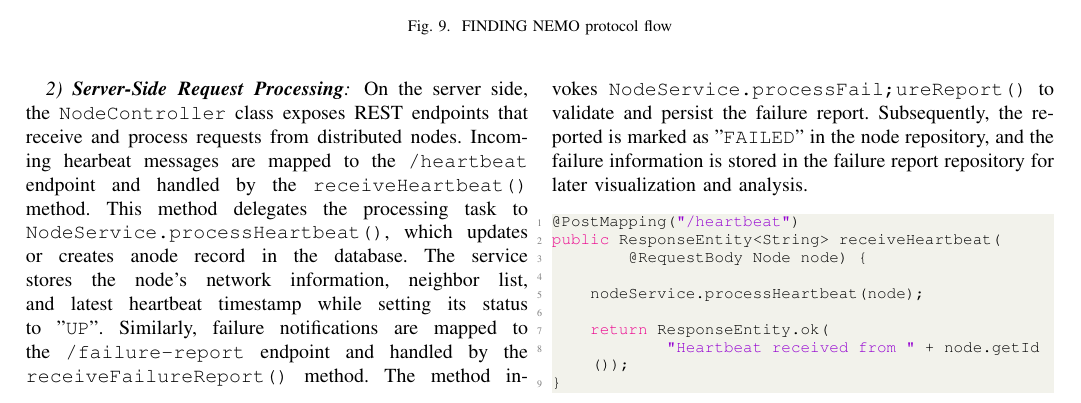
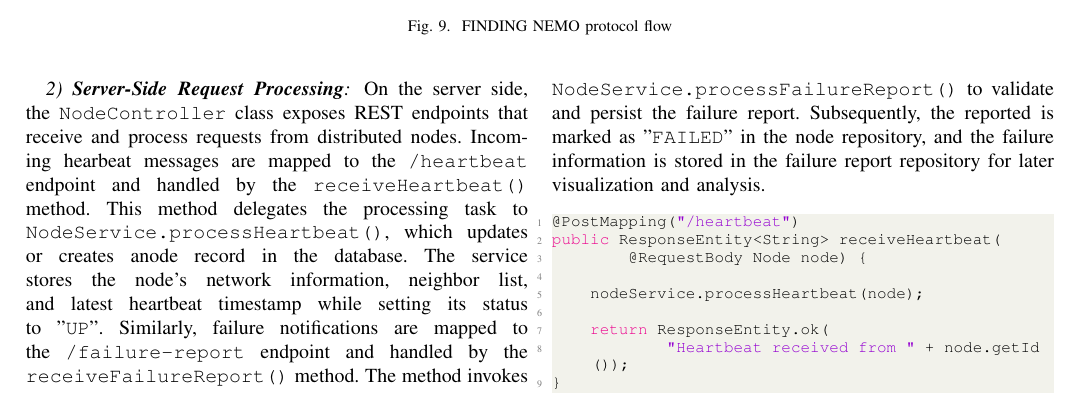
Before and after one commit to Quanninh/Node-Health-Checking, a LaTeX paper (document/main.tex): part of page 11 of 12, cut so that both start at the same text. Compiled offline with pdfLaTeX.

Commit message:
Finalize

```diff
--- a/document/main.tex
+++ b/document/main.tex
@@ -1009,7 +1009,7 @@ The monitoring dashboard follows a client-server architecture in which each dist
     \end{lstlisting}
 \subsubsection{\textbf{Server-Side Request Processing}}
 \label{subsubsec: server}
-On the server side, the \texttt{NodeController} class exposes REST endpoints that receive and process requests from distributed nodes. Incoming hearbeat messages are mapped to the \texttt{/heartbeat} endpoint and handled by the \texttt{receiveHeartbeat()} method. This method delegates the processing task to \texttt{NodeService.processHeartbeat()}, which updates or creates anode record in the database. The service stores the node's network information, neighbor list, and latest heartbeat timestamp while setting its status to "\texttt{UP}". Similarly, failure notifications are mapped to the \texttt{/failure-report} endpoint and handled by the \texttt{receiveFailureReport()} method. The method invokes \texttt{NodeService.processFail;ureReport()} to validate and persist the failure report. Subsequently, the reported is marked as "\texttt{FAILED}" in the node repository, and the failure information is stored in the failure report repository for later visualization and analysis.
+On the server side, the \texttt{NodeController} class exposes REST endpoints that receive and process requests from distributed nodes. Incoming hearbeat messages are mapped to the \texttt{/heartbeat} endpoint and handled by the \texttt{receiveHeartbeat()} method. This method delegates the processing task to \texttt{NodeService.processHeartbeat()}, which updates or creates anode record in the database. The service stores the node's network information, neighbor list, and latest heartbeat timestamp while setting its status to "\texttt{UP}". Similarly, failure notifications are mapped to the \texttt{/failure-report} endpoint and handled by the \texttt{receiveFailureReport()} method. The method invokes \texttt{NodeService.processFailureReport()} to validate and persist the failure report. Subsequently, the reported is marked as "\texttt{FAILED}" in the node repository, and the failure information is stored in the failure report repository for later visualization and analysis.
 
 \begin{lstlisting}[language=Java,
 label={lst:evicted_members_selection}]
```
